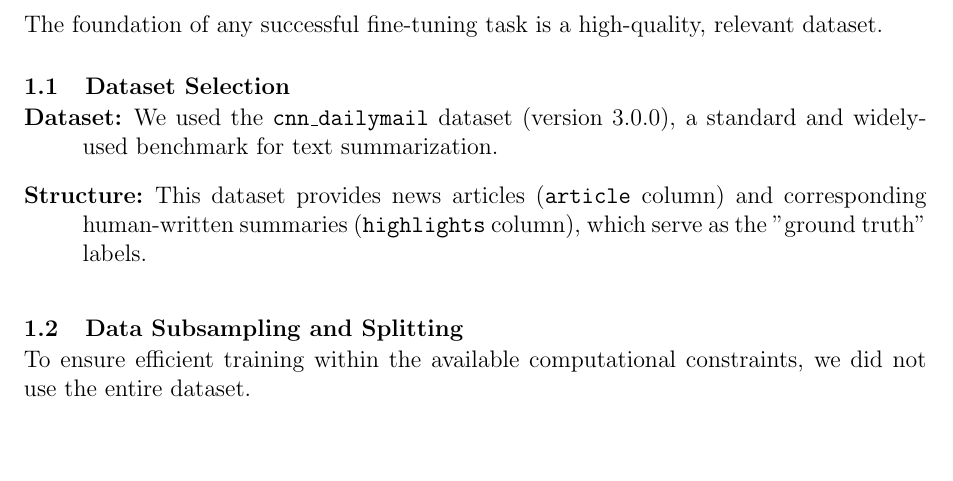
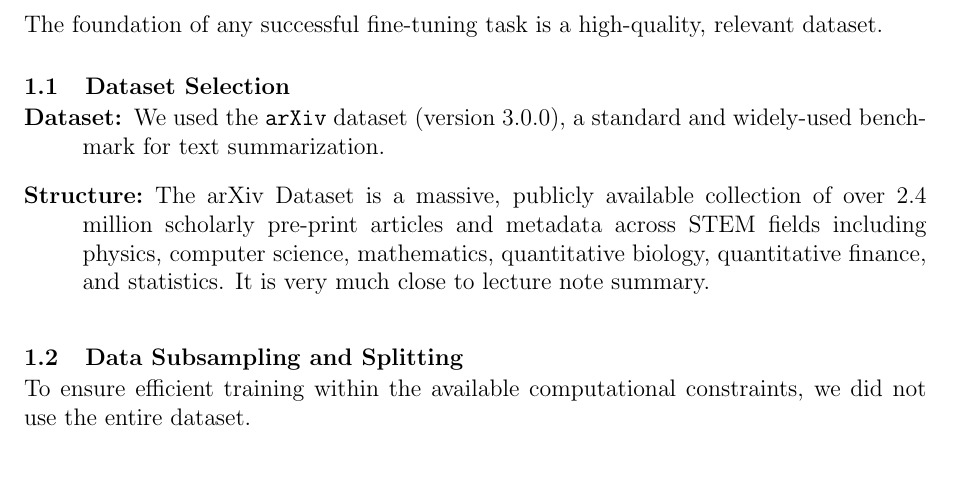
Before and after one commit to hansika2809/TeachMe.AI, a LaTeX document (Data Science report.tex): part of page 1 of 7, cut so that both start at the same text, the shorter picture padded with empty space. Compiled offline with pdfLaTeX.

Commit message:
Update dataset source from cnn_dailymail to arXiv

```diff
--- a/Data Science report.tex
+++ b/Data Science report.tex
@@ -59,8 +59,8 @@ The foundation of any successful fine-tuning task is a high-quality, relevant da
 
 \subsection{Dataset Selection}
 \begin{description}
-    \item[Dataset:] We used the \texttt{cnn\_dailymail} dataset (version 3.0.0), a standard and widely-used benchmark for text summarization.
-    \item[Structure:] This dataset provides news articles (\texttt{article} column) and corresponding human-written summaries (\texttt{highlights} column), which serve as the "ground truth" labels.
+    \item[Dataset:] We used the \texttt{arXiv} dataset (version 3.0.0), a standard and widely-used benchmark for text summarization.
+    \item[Structure:] The arXiv Dataset is a massive, publicly available collection of over 2.4 million scholarly pre-print articles and metadata across STEM fields including physics, computer science, mathematics, quantitative biology, quantitative finance, and statistics. It is very much close to lecture note summary.
 \end{description}
 
 \subsection{Data Subsampling and Splitting}
```
